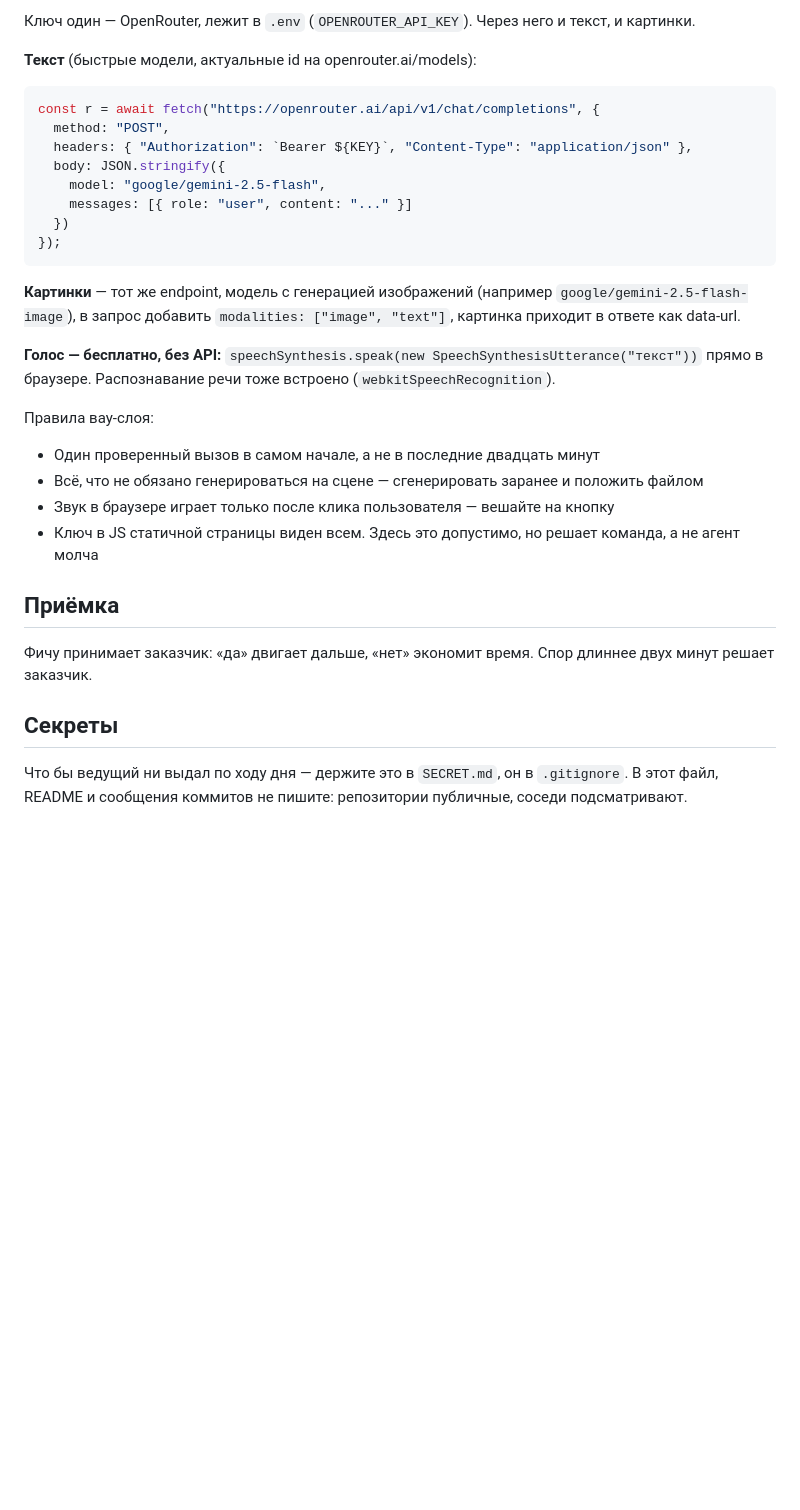
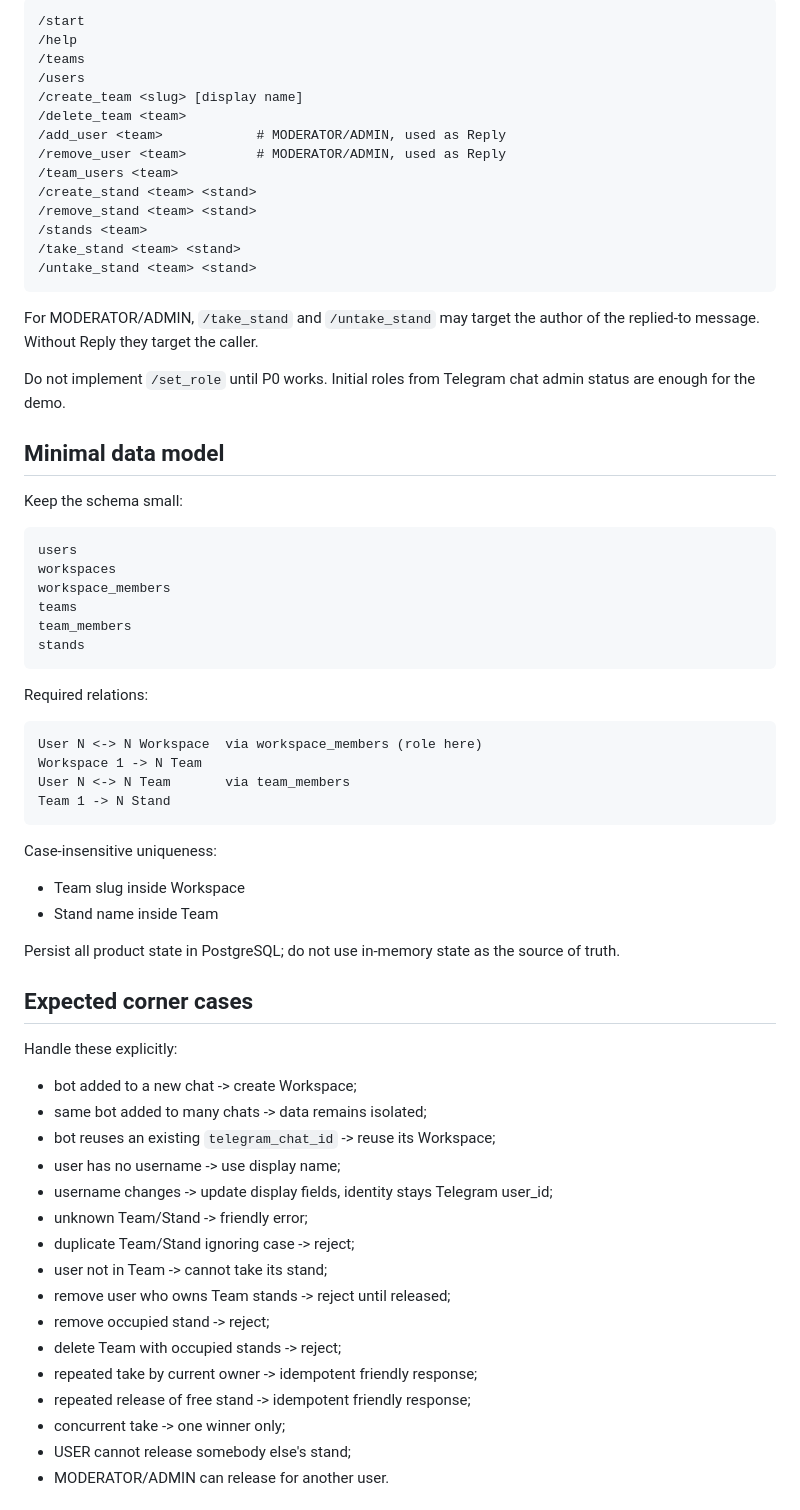
Before and after one commit to mlops-summer-day-2026/team-01, a Markdown page: AGENTS.md, the part around one of its changes. Rendered like a GitHub page; blank space fills up the shorter version.

````diff
--- a/AGENTS.md
+++ b/AGENTS.md
@@ -59,42 +153,70 @@ git add -A && git commit -m "что сделал" && git pull --rebase && git pu
 
-Ключ один — OpenRouter, лежит в `.env` (`OPENROUTER_API_KEY`). Через него и текст,
-и картинки.
-
-**Текст** (быстрые модели, актуальные id на openrouter.ai/models):
-
-```js
-const r = await fetch("https://openrouter.ai/api/v1/chat/completions", {
-  method: "POST",
-  headers: { "Authorization": `Bearer ${KEY}`, "Content-Type": "application/json" },
-  body: JSON.stringify({
-    model: "google/gemini-2.5-flash",
-    messages: [{ role: "user", content: "..." }]
-  })
-});
+```text
+/start
+/help
+/teams
+/users
+/create_team <slug> [display name]
+/delete_team <team>
+/add_user <team>            # MODERATOR/ADMIN, used as Reply
+/remove_user <team>         # MODERATOR/ADMIN, used as Reply
+/team_users <team>
+/create_stand <team> <stand>
+/remove_stand <team> <stand>
+/stands <team>
+/take_stand <team> <stand>
+/untake_stand <team> <stand>
 ```
 
-**Картинки** — тот же endpoint, модель с генерацией изображений
-(например `google/gemini-2.5-flash-image`), в запрос добавить `modalities: ["image", "text"]`,
-картинка приходит в ответе как data-url.
+For MODERATOR/ADMIN, `/take_stand` and `/untake_stand` may target the author of the replied-to message. Without Reply they target the caller.
 
-**Голос — бесплатно, без API:** `speechSynthesis.speak(new SpeechSynthesisUtterance("текст"))`
-прямо в браузере. Распознавание речи тоже встроено (`webkitSpeechRecognition`).
+Do not implement `/set_role` until P0 works. Initial roles from Telegram chat admin status are enough for the demo.
 
-Правила вау-слоя:
+## Minimal data model
 
-- Один проверенный вызов в самом начале, а не в последние двадцать минут
-- Всё, что не обязано генерироваться на сцене — сгенерировать заранее и положить файлом
-- Звук в браузере играет только после клика пользователя — вешайте на кнопку
-- Ключ в JS статичной страницы виден всем. Здесь это допустимо, но решает команда,
-  а не агент молча
+Keep the schema small:
 
-## Приёмка
+```text
+users
+workspaces
+workspace_members
+teams
+team_members
+stands
+```
 
-Фичу принимает заказчик: «да» двигает дальше, «нет» экономит время. Спор длиннее
-двух минут решает заказчик.
+Required relations:
 
-## Секреты
+```text
+User N <-> N Workspace  via workspace_members (role here)
+Workspace 1 -> N Team
+User N <-> N Team       via team_members
+Team 1 -> N Stand
+```
 
-Что бы ведущий ни выдал по ходу дня — держите это в `SECRET.md`, он в `.gitignore`.
-В этот файл, README и сообщения коммитов не пишите: репозитории публичные, соседи
-подсматривают.
+Case-insensitive uniqueness:
+- Team slug inside Workspace
+- Stand name inside Team
+
+Persist all product state in PostgreSQL; do not use in-memory state as the source of truth.
+
+## Expected corner cases
+
+Handle these explicitly:
+- bot added to a new chat -> create Workspace;
+- same bot added to many chats -> data remains isolated;
+- bot reuses an existing `telegram_chat_id` -> reuse its Workspace;
+- user has no username -> use display name;
+- username changes -> update display fields, identity stays Telegram user_id;
+- unknown Team/Stand -> friendly error;
+- duplicate Team/Stand ignoring case -> reject;
+- user not in Team -> cannot take its stand;
+- remove user who owns Team stands -> reject until released;
+- remove occupied stand -> reject;
+- delete Team with occupied stands -> reject;
+- repeated take by current owner -> idempotent friendly response;
+- repeated release of free stand -> idempotent friendly response;
+- concurrent take -> one winner only;
+- USER cannot release somebody else's stand;
+- MODERATOR/ADMIN can release for another user.
+
````
Also changed, not shown: other parts of AGENTS.md (+209 -38 lines), TZ.md (added, +274 -0 lines).
